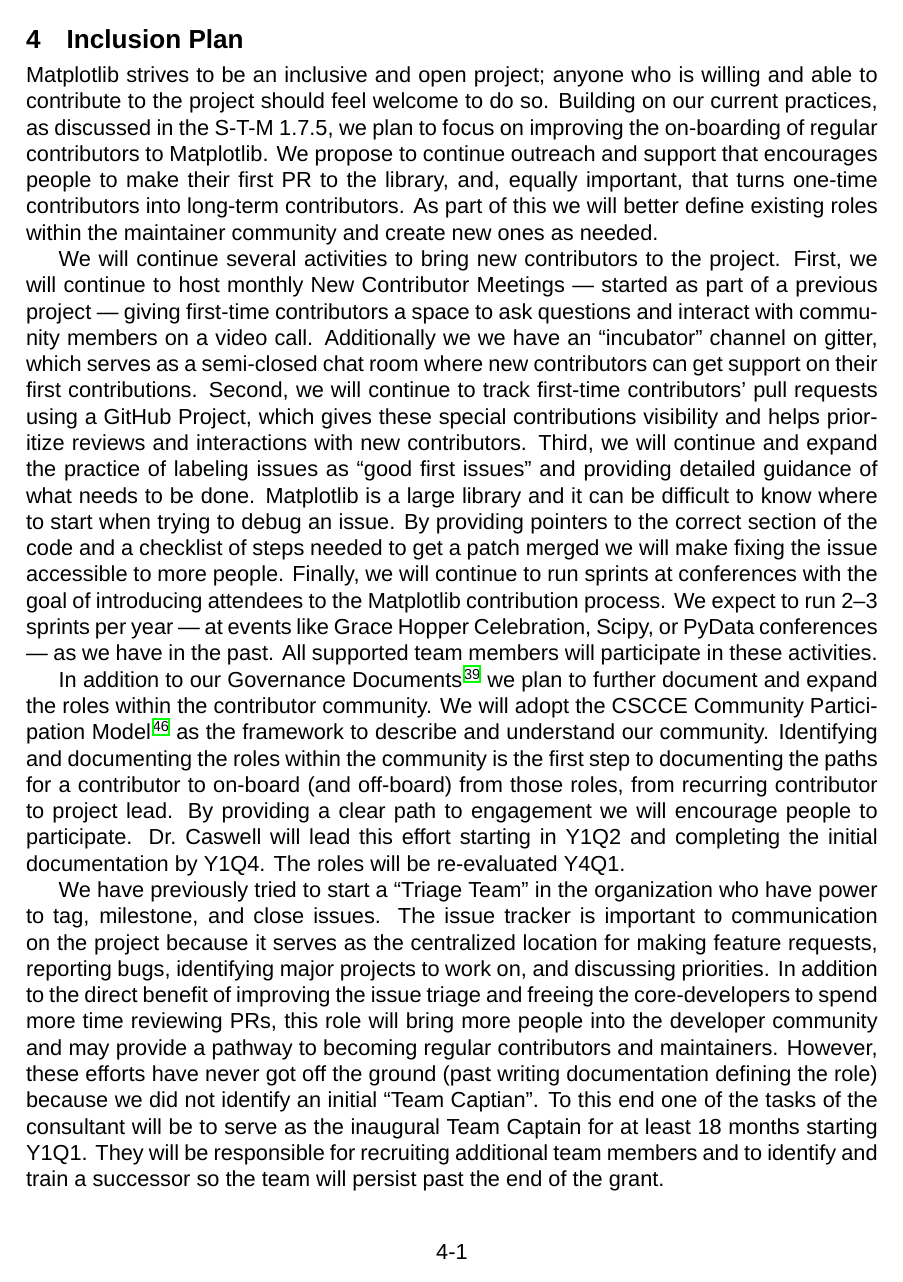
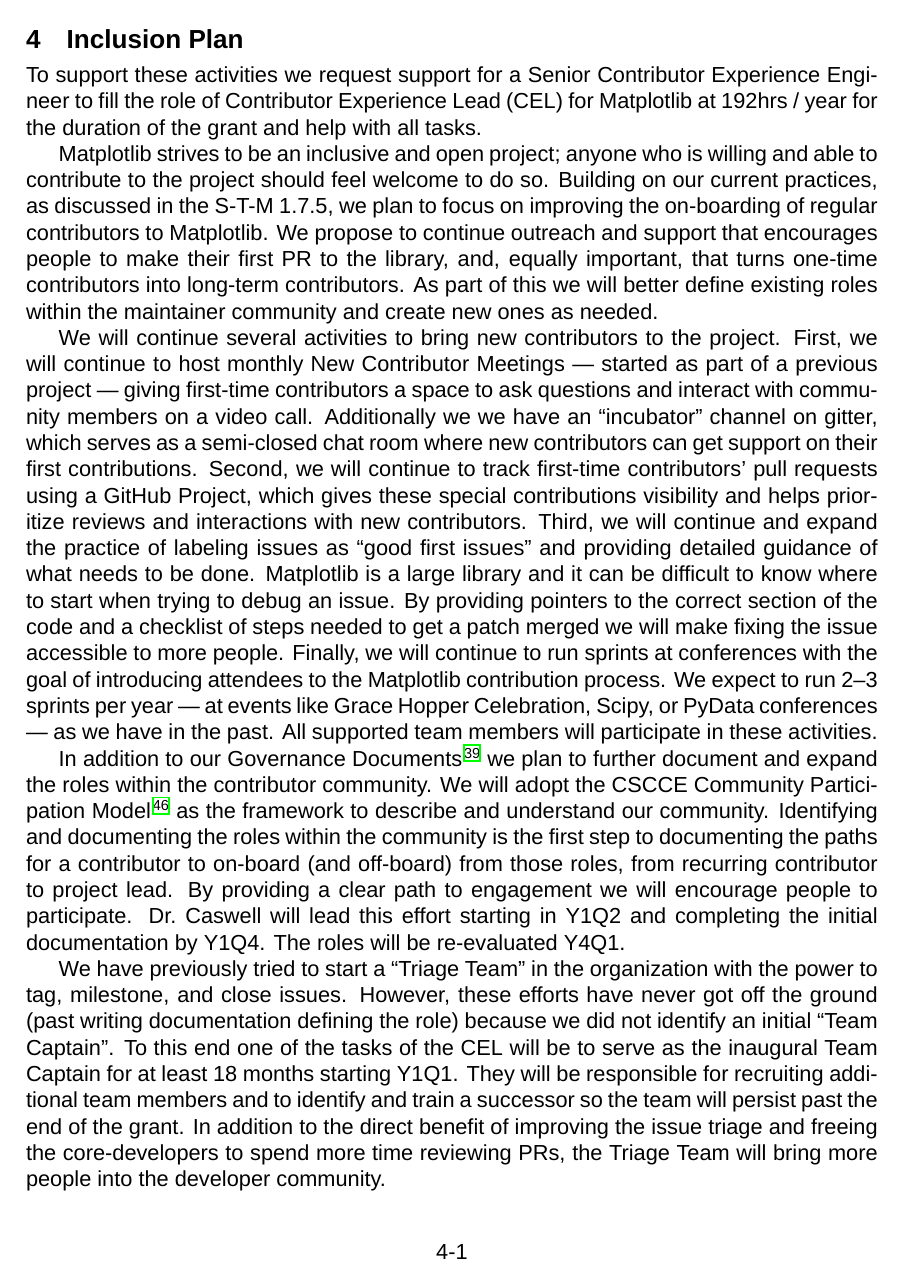
Before and after one commit to matplotlib/2024-NASA-ROSES-F7, a LaTeX document (proposal/mpl_cartopy.tex): page 24 of 38. Compiled offline with XeLaTeX; a missing font is replaced by an installed copy or a similar font.

Commit message:
final edits

```diff
--- a/proposal/mpl_cartopy.tex
+++ b/proposal/mpl_cartopy.tex
@@ -1780,6 +1780,11 @@
 % Progress in executing the investigation’s Inclusion Plan shall be described in the annual
 % progress report.
 
+To support these activities we request support for a Senior Contributor
+Experience Engineer to fill the role of Contributor Experience Lead (CEL) for
+Matplotlib at 192hrs / year for the duration of the grant and help with all
+tasks.
+
 Matplotlib strives to be an inclusive and open project; anyone who is willing
 and able to contribute to the project should feel welcome to do so.  Building on
 our current practices, as discussed in the S-T-M 1.7.5, we plan to focus
@@ -1822,22 +1827,27 @@
 and completing the initial documentation by Y1Q4.  The roles will be
 re-evaluated Y4Q1.
 
-We have previously tried to start a ``Triage Team'' in the organization who
-have power to tag, milestone, and close issues.  The issue tracker is important
-to communication on the project because it serves as the centralized location
-for making feature requests, reporting bugs, identifying major projects to work
-on, and discussing priorities.  In addition to the direct benefit of improving
+We have previously tried to start a ``Triage Team'' in the organization with
+the power to tag, milestone, and close issues.  However, these efforts have
+never got off the ground (past writing documentation defining the role) because
+we did not identify an initial ``Team Captain''.  To this end one of the tasks
+of the CEL will be to serve as the inaugural Team Captain for at least
+18 months starting Y1Q1.  They will be responsible for recruiting additional
+team members and to identify and train a successor so the team will persist
+past the end of the grant.  In addition to the direct benefit of improving
 the issue triage and freeing the core-developers to spend more time reviewing
-PRs, this role will bring more people into the developer community and may
-provide a pathway to becoming regular contributors and maintainers.  However,
-these efforts have never got off the ground (past writing documentation
-defining the role) because we did not identify an initial ``Team Captian''.  To
-this end one of the tasks of the consultant will be to serve as the inaugural
-Team Captain for at least 18 months starting Y1Q1.  They will be responsible
-for recruiting additional team members and to identify and train a successor so
-the team will persist past the end of the grant.
-
-As noted in S-T-M 1.7.3 only about 29\% of people who have one merged PR into
+PRs, the Triage Team will bring more people into the developer community.
+
+
+%The issue tracker is important
+%to communication on the project because it serves as the centralized location
+%for making feature requests, reporting bugs, identifying major projects to work
+%on, and discussing priorities.
+
+
+% and may provide a pathway to becoming regular contributors and maintainers.
+
+As noted in S-T-M 1.7.3 only about 29\%\ of people who have one merged PR into
 Matplotlib have 2 or more.  Currently, after merging the first PR of a new
 contributor we leave a message thanking them for their contribution and
 encouraging them to contribute again.  We will extend this to include an offer
```
Also changed, not shown: proposal/mpl_cartopy.tex (8 more changed lines).
